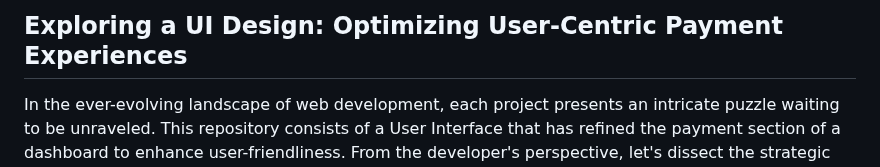
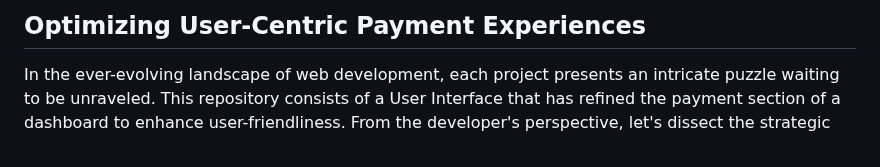
Before and after one commit to dipti-git/bank-dashboard, a Markdown page: README.md, the part around the change. Rendered like a GitHub page.

```diff
--- a/README.md
+++ b/README.md
@@ -1,4 +1,4 @@
-## Exploring a UI Design: Optimizing User-Centric Payment Experiences
+## Optimizing User-Centric Payment Experiences
 
 In the ever-evolving landscape of web development, each project presents an intricate puzzle waiting to be unraveled. This repository consists of a User Interface that has refined the payment section of a dashboard to enhance user-friendliness.
 From the developer's perspective, let's dissect the strategic problem-solving that has led to the outcomes.
```
